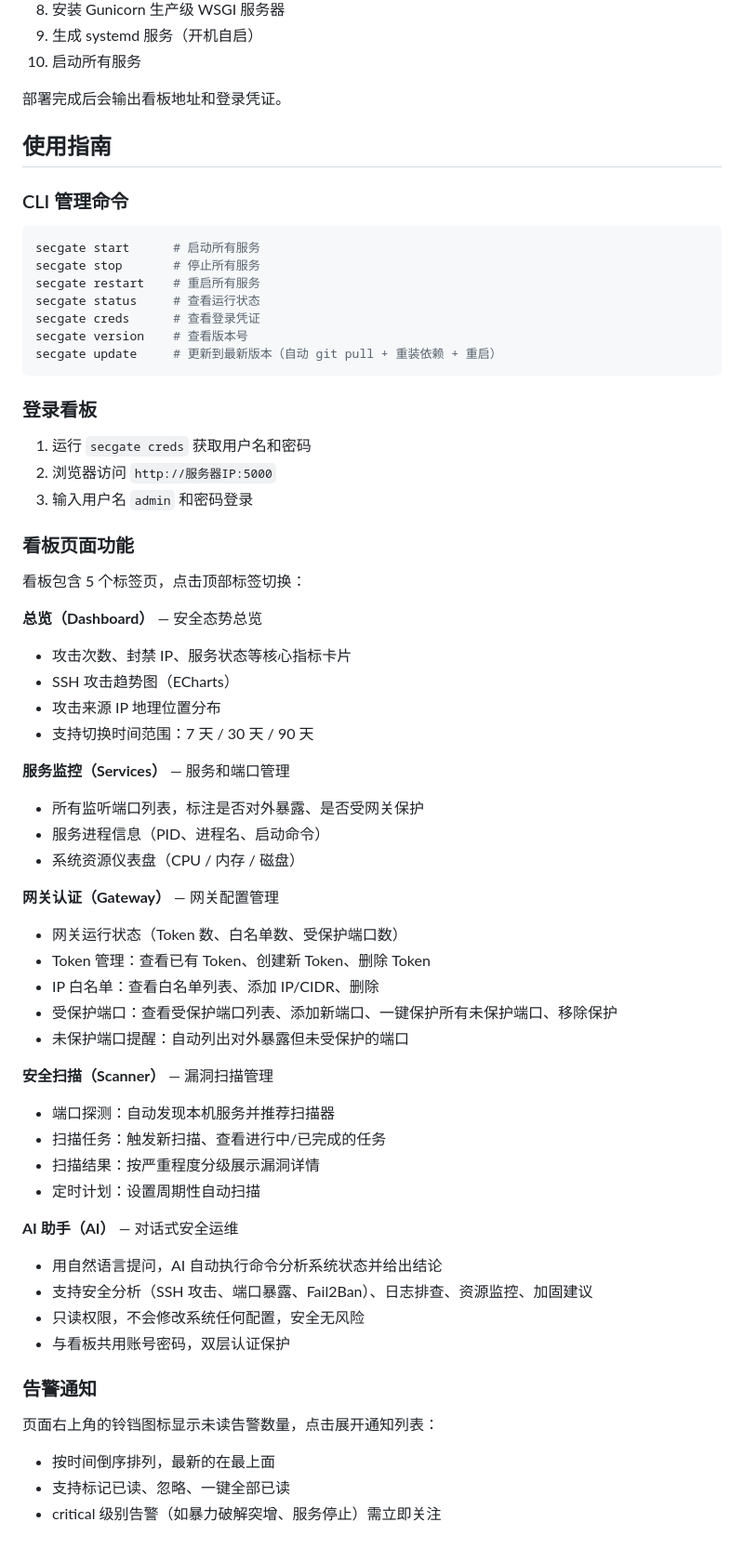
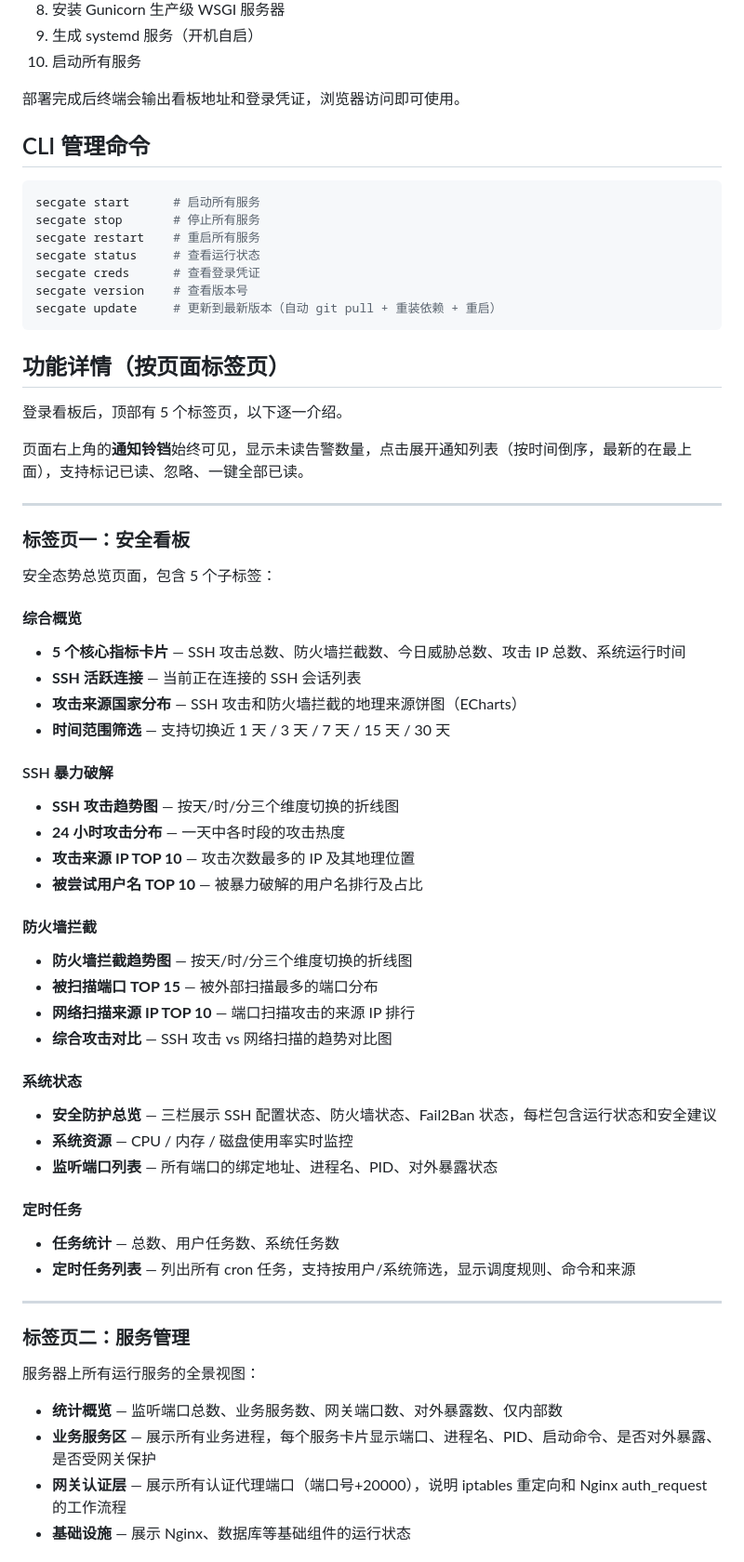
Before and after one commit to zzmlb/secgate, a Markdown page: README.md, the part around one of its changes. Shown at 93% size. GitHub-like rendering.

Commit message:
按标签页重构 README 功能文档
按看板 5 个标签页（安全看板/服务管理/网关认证/安全扫描/AI安全）组织文档
每个标签页详细列出子标签和全部功能点，用户对照页面即可理解
AI 安全标签页补充完整：AI 服务发现、API Key 检测、风险评估、对话助手

Co-Authored-By: Claude Opus 4.6 <noreply@anthropic.com>

````diff
--- a/README.md
+++ b/README.md
@@ -137,11 +47,9 @@ sudo secgate setup
 9. 生成 systemd 服务（开机自启）
 10. 启动所有服务
 
-部署完成后会输出看板地址和登录凭证。
+部署完成后终端会输出看板地址和登录凭证，浏览器访问即可使用。
 
-## 使用指南
-
-### CLI 管理命令
+## CLI 管理命令
 
 ```bash
 secgate start      # 启动所有服务
@@ -153,49 +61,58 @@ secgate version    # 查看版本号
 secgate update     # 更新到最新版本（自动 git pull + 重装依赖 + 重启）
 ```
 
-### 登录看板
+## 功能详情（按页面标签页）
 
-1. 运行 `secgate creds` 获取用户名和密码
-2. 浏览器访问 `http://服务器IP:5000`
-3. 输入用户名 `admin` 和密码登录
+登录看板后，顶部有 5 个标签页，以下逐一介绍。
 
-### 看板页面功能
+页面右上角的**通知铃铛**始终可见，显示未读告警数量，点击展开通知列表（按时间倒序，最新的在最上面），支持标记已读、忽略、一键全部已读。
 
-看板包含 5 个标签页，点击顶部标签切换：
+---
 
-**总览（Dashboard）** — 安全态势总览
-- 攻击次数、封禁 IP、服务状态等核心指标卡片
-- SSH 攻击趋势图（ECharts）
-- 攻击来源 IP 地理位置分布
-- 支持切换时间范围：7 天 / 30 天 / 90 天
+### 标签页一：安全看板
 
-**服务监控（Services）** — 服务和端口管理
-- 所有监听端口列表，标注是否对外暴露、是否受网关保护
-- 服务进程信息（PID、进程名、启动命令）
-- 系统资源仪表盘（CPU / 内存 / 磁盘）
+安全态势总览页面，包含 5 个子标签：
 
-**网关认证（Gateway）** — 网关配置管理
-- 网关运行状态（Token 数、白名单数、受保护端口数）
-- Token 管理：查看已有 Token、创建新 Token、删除 Token
-- IP 白名单：查看白名单列表、添加 IP/CIDR、删除
-- 受保护端口：查看受保护端口列表、添加新端口、一键保护所有未保护端口、移除保护
-- 未保护端口提醒：自动列出对外暴露但未受保护的端口
+#### 综合概览
 
-**安全扫描（Scanner）** — 漏洞扫描管理
-- 端口探测：自动发现本机服务并推荐扫描器
-- 扫描任务：触发新扫描、查看进行中/已完成的任务
-- 扫描结果：按严重程度分级展示漏洞详情
-- 定时计划：设置周期性自动扫描
+- **5 个核心指标卡片** — SSH 攻击总数、防火墙拦截数、今日威胁总数、攻击 IP 总数、系统运行时间
+- **SSH 活跃连接** — 当前正在连接的 SSH 会话列表
+- **攻击来源国家分布** — SSH 攻击和防火墙拦截的地理来源饼图（ECharts）
+- **时间范围筛选** — 支持切换近 1 天 / 3 天 / 7 天 / 15 天 / 30 天
 
-**AI 助手（AI）** — 对话式安全运维
-- 用自然语言提问，AI 自动执行命令分析系统状态并给出结论
-- 支持安全分析（SSH 攻击、端口暴露、Fail2Ban）、日志排查、资源监控、加固建议
-- 只读权限，不会修改系统任何配置，安全无风险
-- 与看板共用账号密码，双层认证保护
+#### SSH 暴力破解
 
-### 告警通知
+- **SSH 攻击趋势图** — 按天/时/分三个维度切换的折线图
+- **24 小时攻击分布** — 一天中各时段的攻击热度
+- **攻击来源 IP TOP 10** — 攻击次数最多的 IP 及其地理位置
+- **被尝试用户名 TOP 10** — 被暴力破解的用户名排行及占比
 
-页面右上角的铃铛图标显示未读告警数量，点击展开通知列表：
-- 按时间倒序排列，最新的在最上面
-- 支持标记已读、忽略、一键全部已读
-- critical 级别告警（如暴力破解突增、服务停止）需立即关注
+#### 防火墙拦截
+
+- **防火墙拦截趋势图** — 按天/时/分三个维度切换的折线图
+- **被扫描端口 TOP 15** — 被外部扫描最多的端口分布
+- **网络扫描来源 IP TOP 10** — 端口扫描攻击的来源 IP 排行
+- **综合攻击对比** — SSH 攻击 vs 网络扫描的趋势对比图
+
+#### 系统状态
+
+- **安全防护总览** — 三栏展示 SSH 配置状态、防火墙状态、Fail2Ban 状态，每栏包含运行状态和安全建议
+- **系统资源** — CPU / 内存 / 磁盘使用率实时监控
+- **监听端口列表** — 所有端口的绑定地址、进程名、PID、对外暴露状态
+
+#### 定时任务
+
+- **任务统计** — 总数、用户任务数、系统任务数
+- **定时任务列表** — 列出所有 cron 任务，支持按用户/系统筛选，显示调度规则、命令和来源
+
+---
+
+### 标签页二：服务管理
+
+服务器上所有运行服务的全景视图：
+
+- **统计概览** — 监听端口总数、业务服务数、网关端口数、对外暴露数、仅内部数
+- **业务服务区** — 展示所有业务进程，每个服务卡片显示端口、进程名、PID、启动命令、是否对外暴露、是否受网关保护
+- **网关认证层** — 展示所有认证代理端口（端口号+20000），说明 iptables 重定向和 Nginx auth_request 的工作流程
+- **基础设施** — 展示 Nginx、数据库等基础组件的运行状态
+
````
Also changed, not shown: other parts of README.md (+125 -91 lines).
